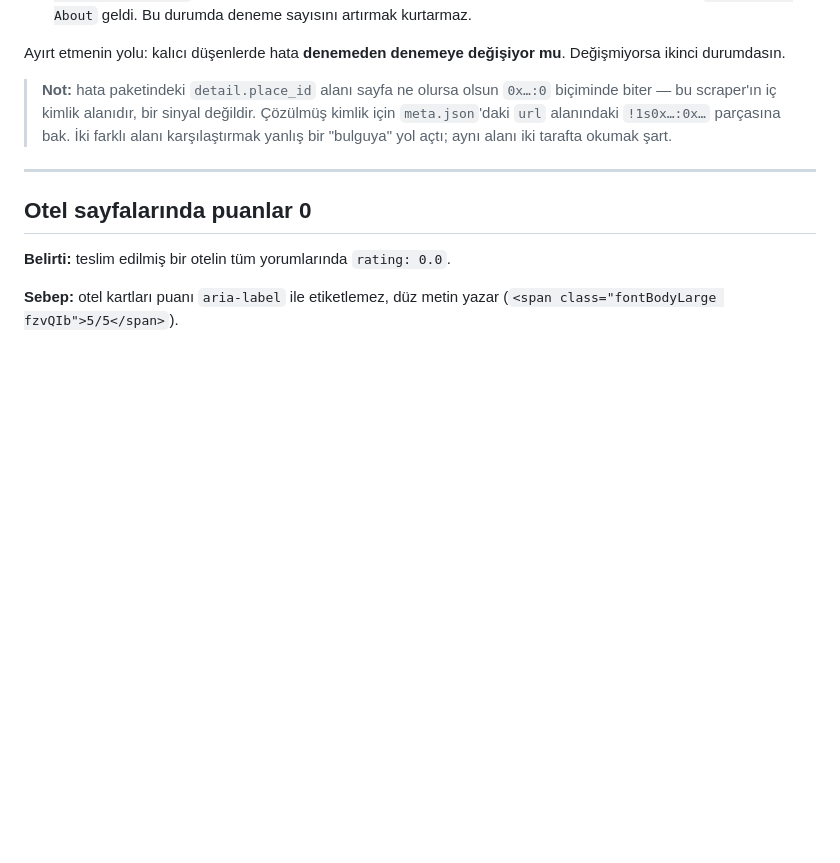
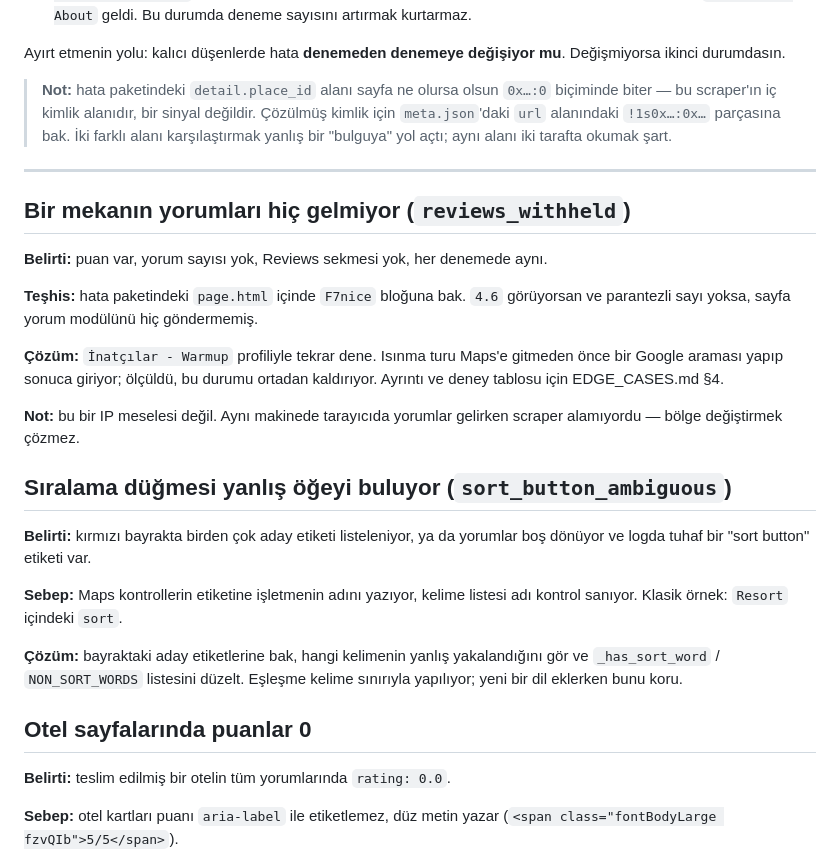
Before and after one commit to gumush/hermes_scraper_workers, a Markdown page: docs/TROUBLESHOOTING.md, the part around the change. GitHub-like rendering; blank space fills up the shorter version.

```diff
--- a/docs/TROUBLESHOOTING.md
+++ b/docs/TROUBLESHOOTING.md
@@ -106,6 +106,32 @@ mu**. Değişmiyorsa ikinci durumdasın.
 
 ---
 
+## Bir mekanın yorumları hiç gelmiyor (`reviews_withheld`)
+
+**Belirti:** puan var, yorum sayısı yok, Reviews sekmesi yok, her denemede aynı.
+
+**Teşhis:** hata paketindeki `page.html` içinde `F7nice` bloğuna bak. `4.6`
+görüyorsan ve parantezli sayı yoksa, sayfa yorum modülünü hiç göndermemiş.
+
+**Çözüm:** `İnatçılar - Warmup` profiliyle tekrar dene. Isınma turu Maps'e
+gitmeden önce bir Google araması yapıp sonuca giriyor; ölçüldü, bu durumu
+ortadan kaldırıyor. Ayrıntı ve deney tablosu için EDGE_CASES.md §4.
+
+**Not:** bu bir IP meselesi değil. Aynı makinede tarayıcıda yorumlar gelirken
+scraper alamıyordu — bölge değiştirmek çözmez.
+
+## Sıralama düğmesi yanlış öğeyi buluyor (`sort_button_ambiguous`)
+
+**Belirti:** kırmızı bayrakta birden çok aday etiketi listeleniyor, ya da
+yorumlar boş dönüyor ve logda tuhaf bir "sort button" etiketi var.
+
+**Sebep:** Maps kontrollerin etiketine işletmenin adını yazıyor, kelime listesi
+adı kontrol sanıyor. Klasik örnek: `Resort` içindeki `sort`.
+
+**Çözüm:** bayraktaki aday etiketlerine bak, hangi kelimenin yanlış yakalandığını
+gör ve `_has_sort_word` / `NON_SORT_WORDS` listesini düzelt. Eşleşme kelime
+sınırıyla yapılıyor; yeni bir dil eklerken bunu koru.
+
 ## Otel sayfalarında puanlar 0
 
 **Belirti:** teslim edilmiş bir otelin tüm yorumlarında `rating: 0.0`.
```
Also changed, not shown: docs/EDGE_CASES.md (+86 -0 lines).
